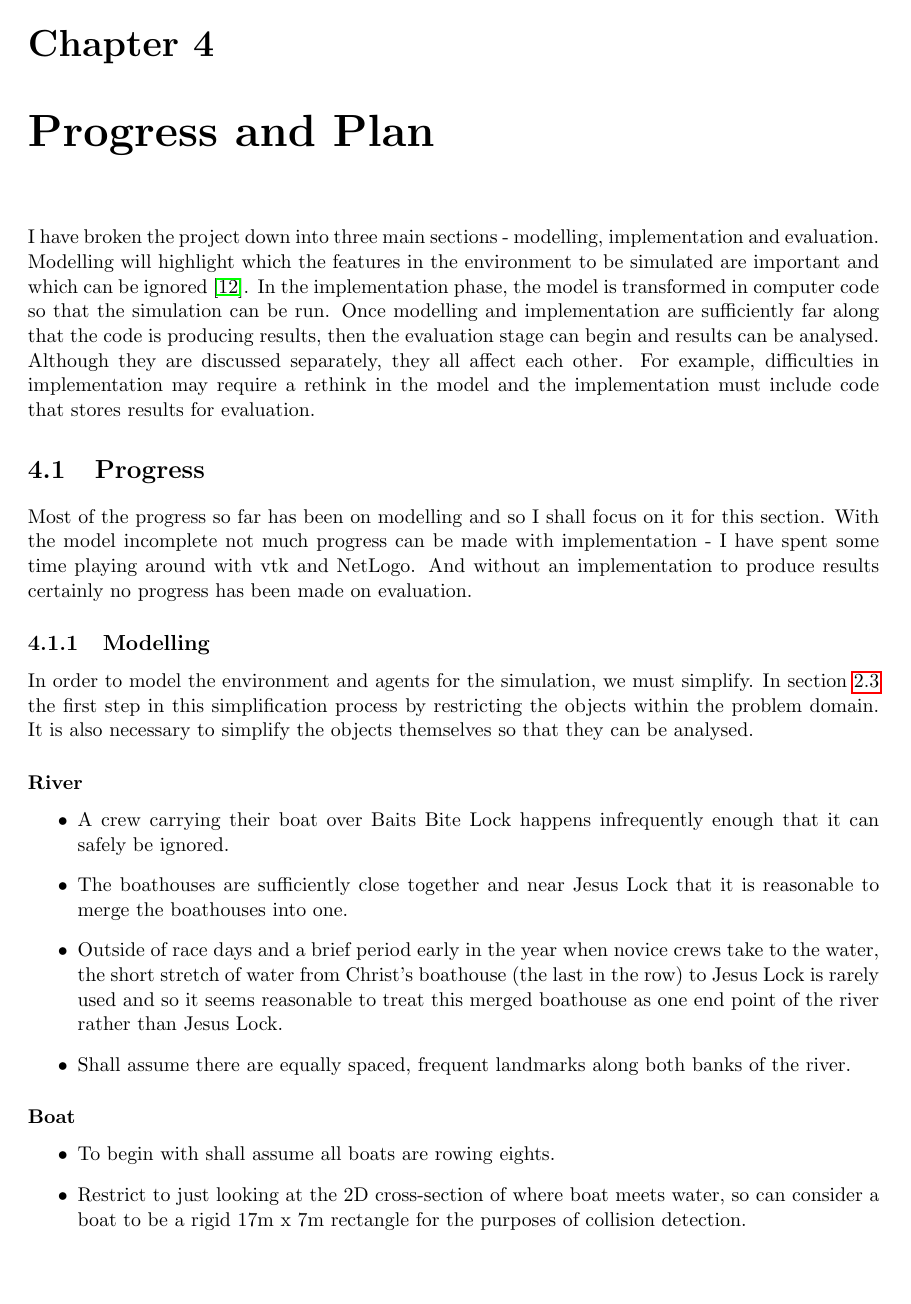
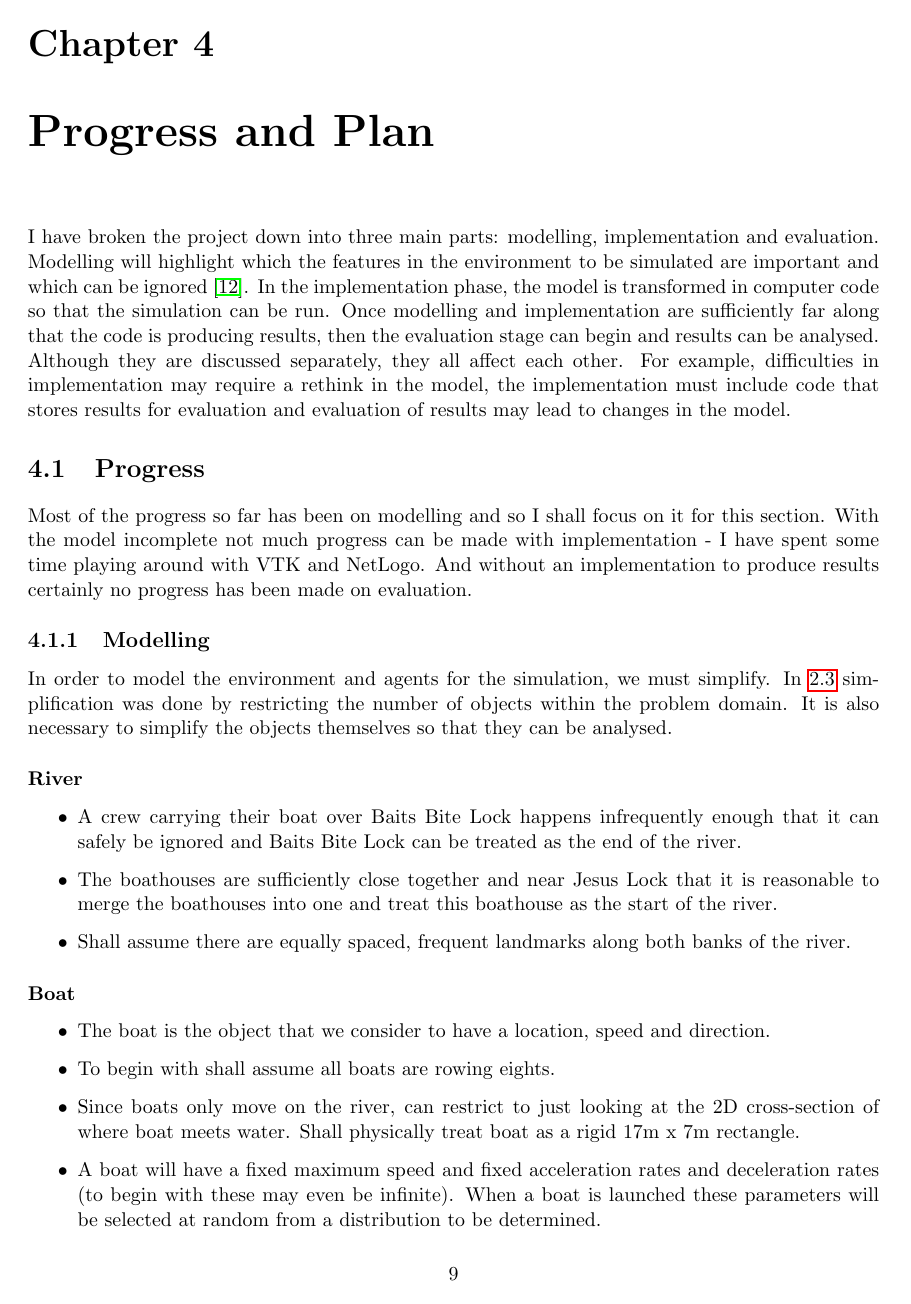
Before and after one commit to henryaddison/msc-background-report, a LaTeX thesis (report.tex, which reads plan.tex): page 9 of 12. Compiled offline with pdfLaTeX.

```diff
--- a/plan.tex
+++ b/plan.tex
@@ -1,7 +1,7 @@
 \chapter{Progress and Plan}
 
 I have broken
-the project down into three main sections - modelling,
+the project down into three main parts: modelling,
 implementation and evaluation. Modelling will highlight which the features in the
 environment to be simulated are important and which can be ignored
 \cite{Sterling2009}. In the implementation phase, the model is transformed in
@@ -10,42 +10,41 @@
 results, then the evaluation stage can begin and results can be
 analysed. Although they are discussed separately, they all affect each
 other. For example, difficulties in implementation may require a rethink in the
-model and the implementation must include code that stores results for
-evaluation.
+model, the implementation must include code that stores results for
+evaluation and evaluation of results may lead to changes in the model.
 
 \section{Progress}
 Most of the progress so far has been on modelling and so I shall focus
 on it for this section. With the model incomplete not much progress
 can be made with implementation - I have spent some time playing
-around with vtk and NetLogo. And without an implementation to produce
+around with VTK and NetLogo. And without an implementation to produce
 results certainly no progress has been made on evaluation.
 
 \subsection{Modelling} \label{prog:model}
 In order to model the environment and agents for the simulation, we
-must simplify. In section \ref{sop:objuni} the first step in this
-simplification process by restricting the
+must simplify. In \ref{sop:objuni} simplification was done by
+restricting the number of
 objects within the problem domain. It is also necessary to
 simplify the objects themselves so that they can be analysed.
 
 \subsubsection{River}
 \begin{itemize}
-  \item A crew carrying their boat over Baits Bite Lock happens infrequently enough that it can safely be ignored.
-  \item The boathouses are sufficiently close together and near Jesus Lock that it is reasonable to merge the boathouses into one.
-  \item Outside of race days and a brief period early in the year when
-    novice crews take to the water, the short stretch of water from
-    Christ's boathouse (the last in the row) to Jesus Lock is rarely
-    used and so it seems reasonable to treat this merged boathouse as
-    one end point of the river rather than Jesus Lock.
+  \item A crew carrying their boat over Baits Bite Lock happens
+    infrequently enough that it can safely be ignored and Baits Bite
+    Lock can be treated as the end of the river.
+  \item The boathouses are sufficiently close together and near Jesus
+    Lock that it is reasonable to merge the boathouses into one and
+    treat this boathouse as the start of the river.
   \item Shall assume there are equally spaced, frequent landmarks
     along both banks of the river.
 \end{itemize}
 
 \subsubsection{Boat}
 \begin{itemize}
+  \item The boat is the object that we consider to have a location, speed and direction.
   \item To begin with shall assume all boats are rowing eights.
-  \item Restrict to just looking at the 2D cross-section of where boat
-    meets water, so can consider a boat to be a rigid 17m x 7m rectangle for
-    the purposes of collision detection.
+  \item Since boats only move on the river, can restrict to just looking at the 2D cross-section of where boat
+    meets water. Shall physically treat boat as a rigid 17m x 7m rectangle.
   \item A boat will have a fixed maximum speed and fixed acceleration
     rates and deceleration rates (to begin with these may even be
     infinite). When a boat is launched these parameters will be
```
Also changed, not shown: methodology.tex (added, +36 -0 lines), report.tex (+8 -7 lines), plan.tex (50 more changed lines).
